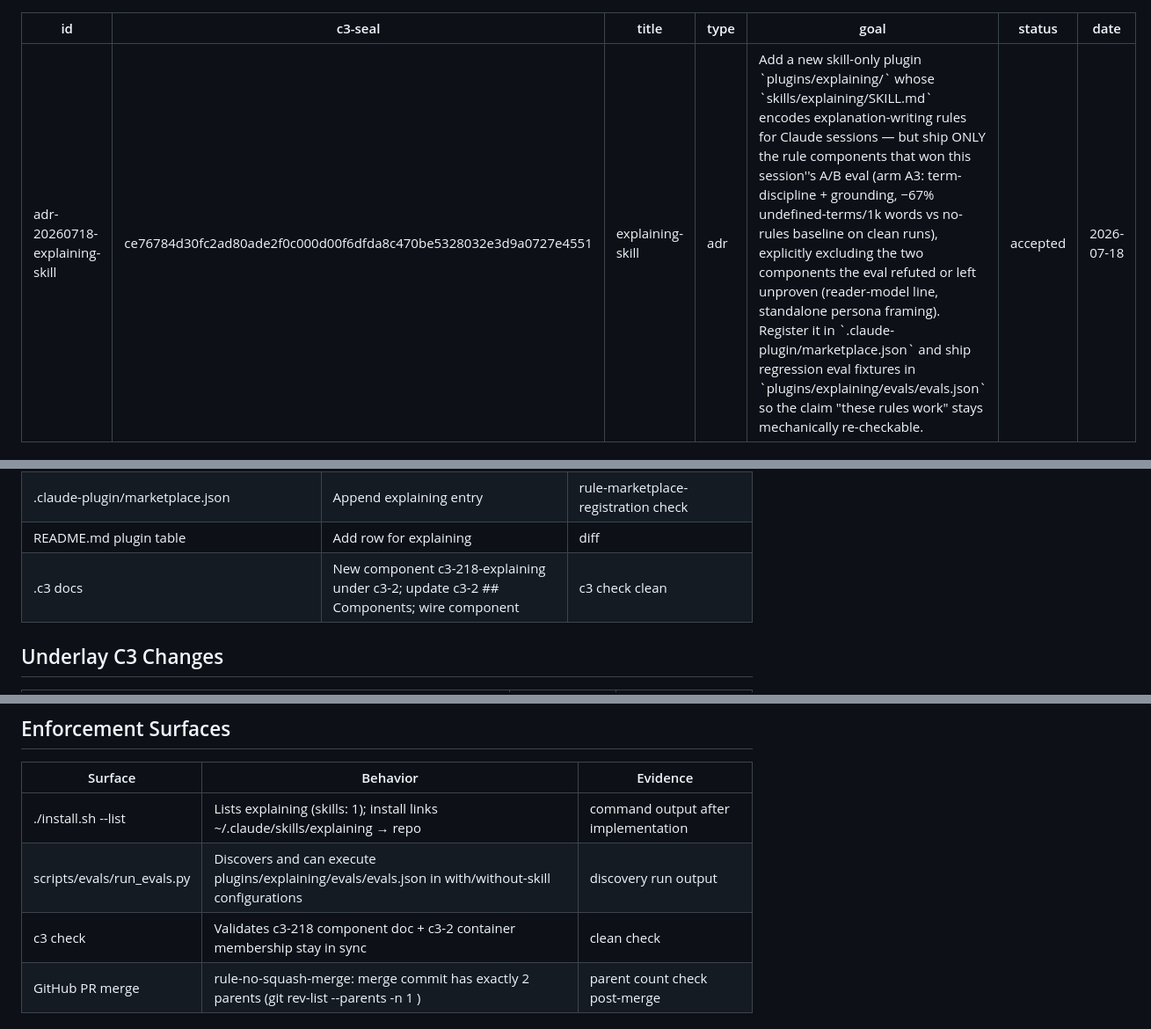
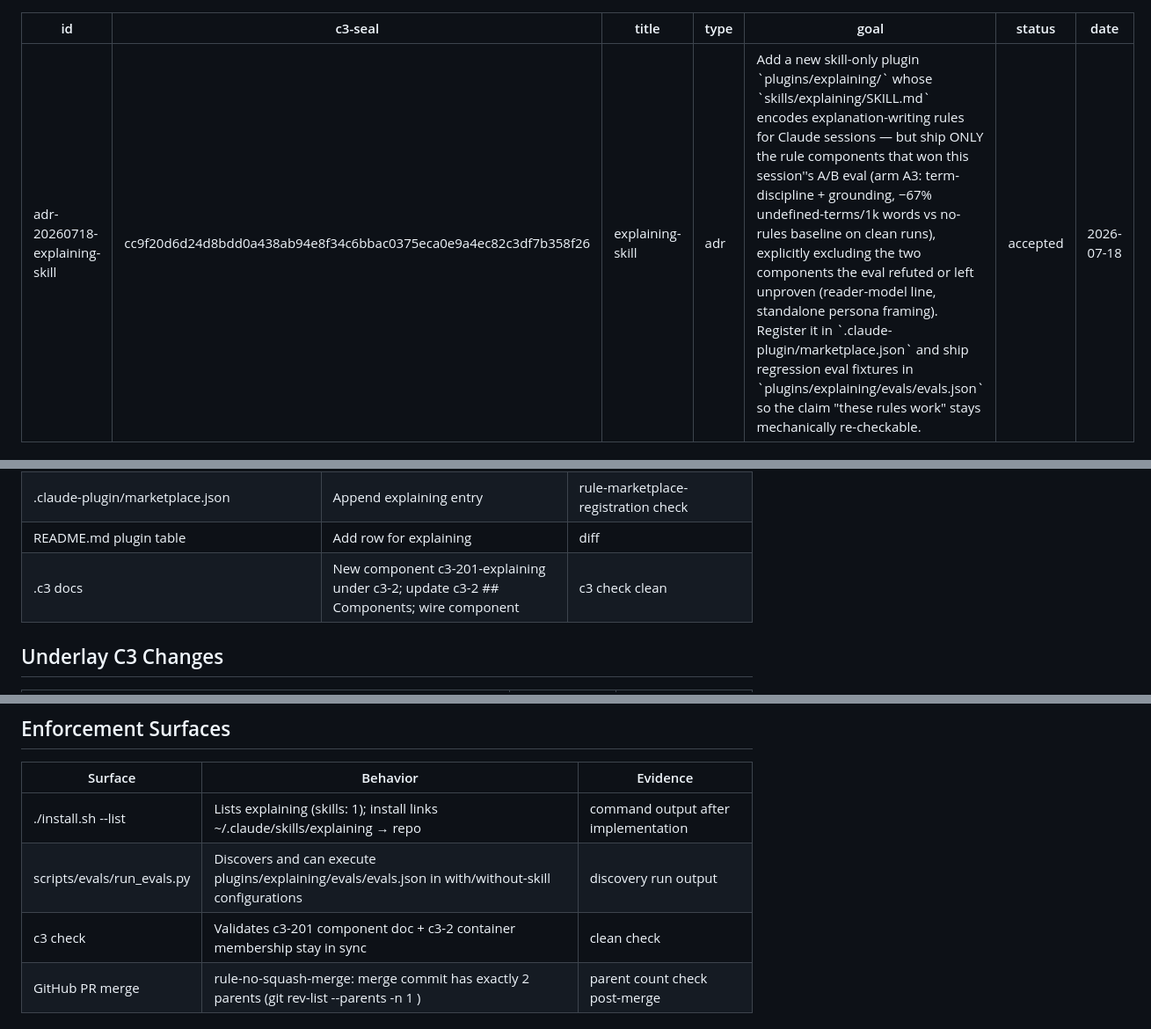
Before and after one commit to hieplam/todd-skills, a Markdown page: .c3/adr/adr-20260718-explaining-skill.md, 3 parts joined by grey strips. Shown at 88% size. GitHub-like rendering.

Commit message:
[explaining-skill] fix: tracker review — correct ADR component id (c3-218→c3-201), add codemap coverage for plugins/explaining/**

```diff
--- a/.c3/adr/adr-20260718-explaining-skill.md
+++ b/.c3/adr/adr-20260718-explaining-skill.md
@@ -1,6 +1,6 @@
 ---
 id: adr-20260718-explaining-skill
-c3-seal: ce76784d30fc2ad80ade2f0c000d00f6dfda8c470be5328032e3d9a0727e4551
+c3-seal: cc9f20d6d24d8bdd0a438ab94e8f34c6bbac0375eca0e9a4ec82c3df7b358f26
 title: explaining-skill
 type: adr
 goal: 'Add a new skill-only plugin `plugins/explaining/` whose `skills/explaining/SKILL.md` encodes explanation-writing rules for Claude sessions — but ship ONLY the rule components that won this session''s A/B eval (arm A3: term-discipline + grounding, −67% undefined-terms/1k words vs no-rules baseline on clean runs), explicitly excluding the two components the eval refuted or left unproven (reader-model line, standalone persona framing). Register it in `.claude-plugin/marketplace.json` and ship regression eval fixtures in `plugins/explaining/evals/evals.json` so the claim "these rules work" stays mechanically re-checkable.'
@@ -53,7 +53,7 @@ Ship `plugins/explaining/` as a skill-only plugin conforming to ref-plugin-layou
 | plugins/explaining/evals/evals.json | 2 regression cases in shared fixture shape (skill_name, kind: skill, evals[].prompt/expected_output) using the eval's clean prompts P1/P2 | scripts/evals/run_evals.py discovers it |
 | .claude-plugin/marketplace.json | Append explaining entry | rule-marketplace-registration check |
 | README.md plugin table | Add row for explaining | diff |
-| .c3 docs | New component c3-218-explaining under c3-2; update c3-2 ## Components; wire component | c3 check clean |
+| .c3 docs | New component c3-201-explaining under c3-2; update c3-2 ## Components; wire component | c3 check clean |
 
 ## Underlay C3 Changes
 
@@ -67,7 +67,7 @@ Ship `plugins/explaining/` as a skill-only plugin conforming to ref-plugin-layou
 | --- | --- | --- |
 | ./install.sh --list | Lists explaining (skills: 1); install links ~/.claude/skills/explaining → repo | command output after implementation |
 | scripts/evals/run_evals.py | Discovers and can execute plugins/explaining/evals/evals.json in with/without-skill configurations | discovery run output |
-| c3 check | Validates c3-218 component doc + c3-2 container membership stay in sync | clean check |
+| c3 check | Validates c3-201 component doc + c3-2 container membership stay in sync | clean check |
 | GitHub PR merge | rule-no-squash-merge: merge commit has exactly 2 parents (git rev-list --parents -n 1 <sha>) | parent count check post-merge |
 
 ## Alternatives Considered
```
